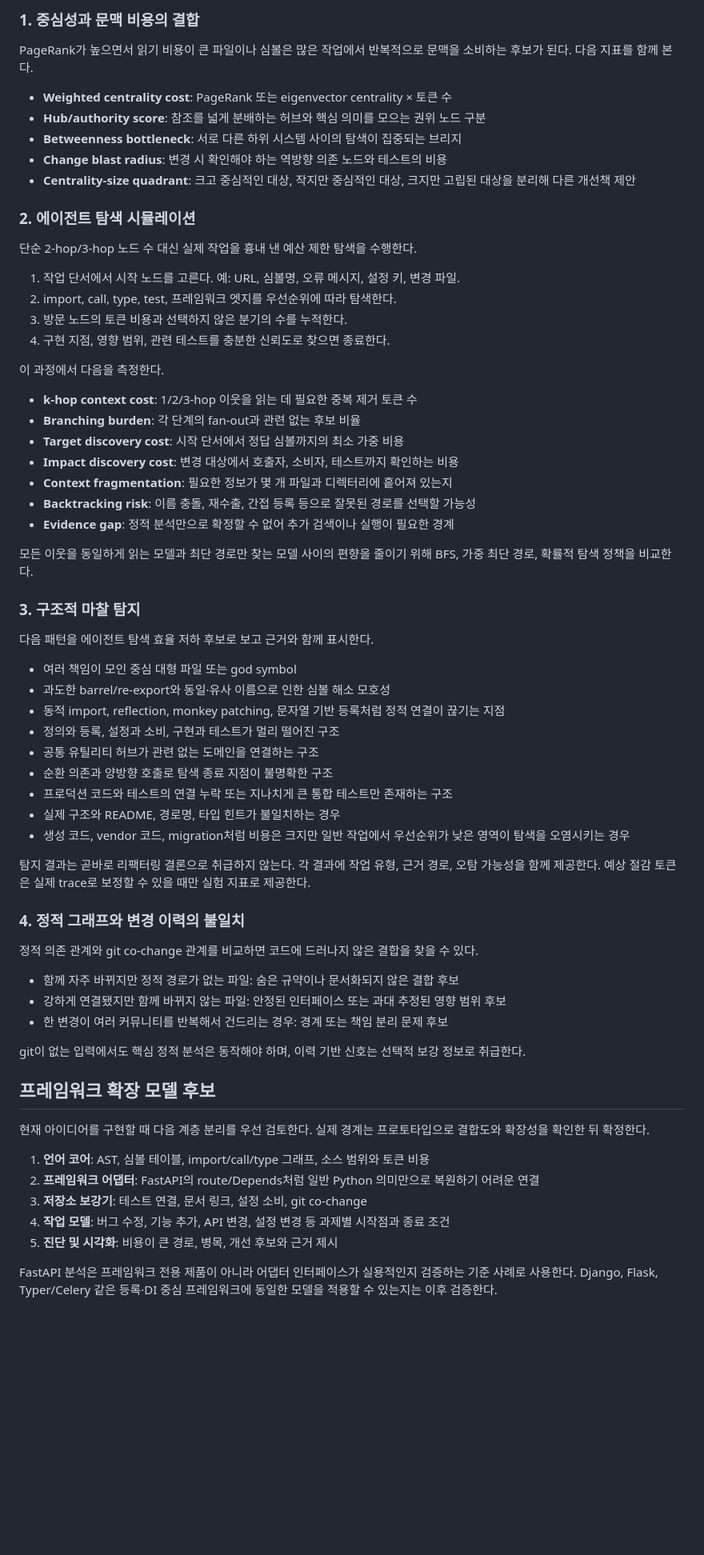
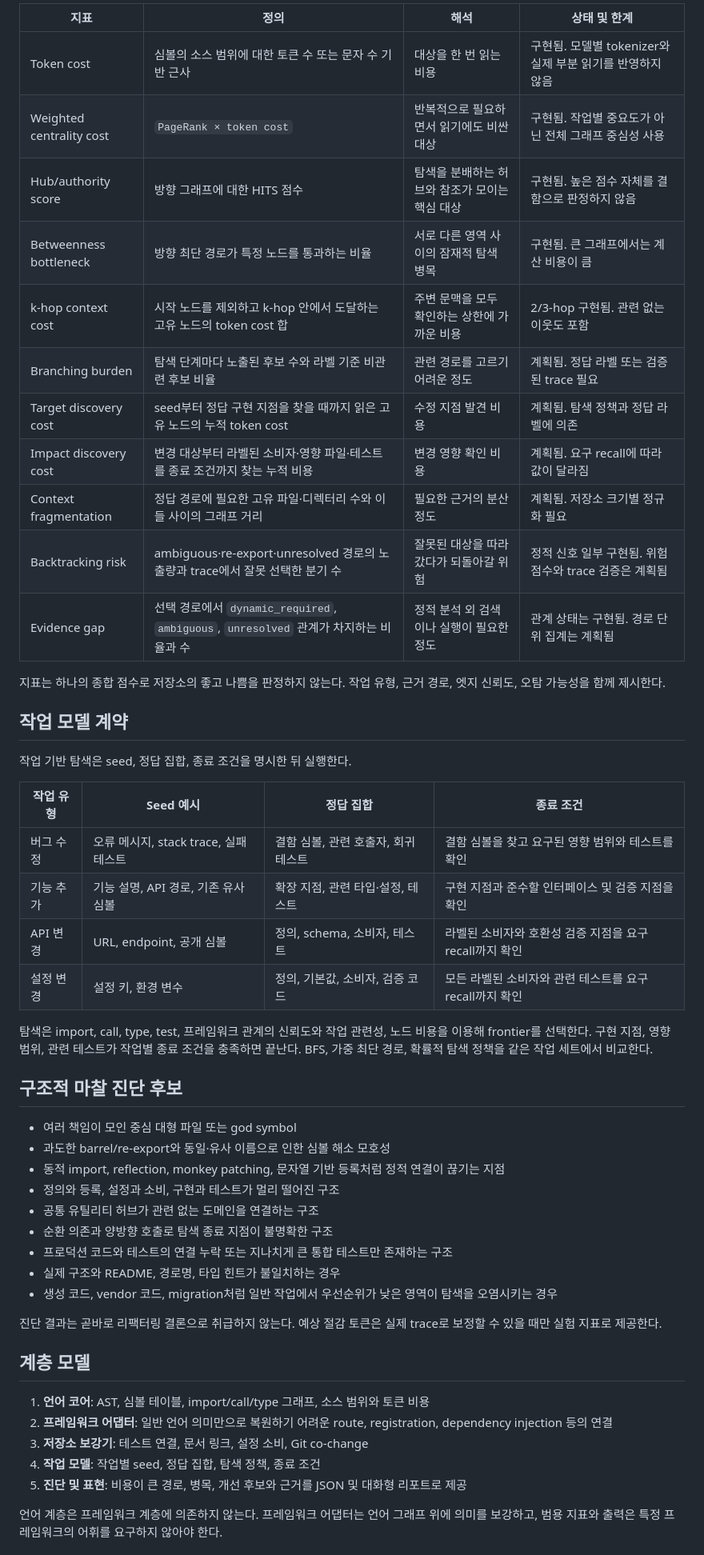
Before and after one commit to Doggy-Footprint/Code-Analyzer-for-Agents, a Markdown page: IDEA.md, the part around one of its changes. Shown at 80% size. GitHub-like rendering; blank space fills up the shorter version.

```diff
--- a/IDEA.md
+++ b/IDEA.md
@@ -35,38 +46,34 @@ FastAPI 시각화는 이 목표를 검증하는 첫 번째 프레임워크 사
 
-### 1. 중심성과 문맥 비용의 결합
+| 지표 | 정의 | 해석 | 상태 및 한계 |
+|---|---|---|---|
+| Token cost | 심볼의 소스 범위에 대한 토큰 수 또는 문자 수 기반 근사 | 대상을 한 번 읽는 비용 | 구현됨. 모델별 tokenizer와 실제 부분 읽기를 반영하지 않음 |
+| Weighted centrality cost | `PageRank × token cost` | 반복적으로 필요하면서 읽기에도 비싼 대상 | 구현됨. 작업별 중요도가 아닌 전체 그래프 중심성 사용 |
+| Hub/authority score | 방향 그래프에 대한 HITS 점수 | 탐색을 분배하는 허브와 참조가 모이는 핵심 대상 | 구현됨. 높은 점수 자체를 결함으로 판정하지 않음 |
+| Betweenness bottleneck | 방향 최단 경로가 특정 노드를 통과하는 비율 | 서로 다른 영역 사이의 잠재적 탐색 병목 | 구현됨. 큰 그래프에서는 계산 비용이 큼 |
+| k-hop context cost | 시작 노드를 제외하고 k-hop 안에서 도달하는 고유 노드의 token cost 합 | 주변 문맥을 모두 확인하는 상한에 가까운 비용 | 2/3-hop 구현됨. 관련 없는 이웃도 포함 |
+| Branching burden | 탐색 단계마다 노출된 후보 수와 라벨 기준 비관련 후보 비율 | 관련 경로를 고르기 어려운 정도 | 계획됨. 정답 라벨 또는 검증된 trace 필요 |
+| Target discovery cost | seed부터 정답 구현 지점을 찾을 때까지 읽은 고유 노드의 누적 token cost | 수정 지점 발견 비용 | 계획됨. 탐색 정책과 정답 라벨에 의존 |
+| Impact discovery cost | 변경 대상부터 라벨된 소비자·영향 파일·테스트를 종료 조건까지 찾는 누적 비용 | 변경 영향 확인 비용 | 계획됨. 요구 recall에 따라 값이 달라짐 |
+| Context fragmentation | 정답 경로에 필요한 고유 파일·디렉터리 수와 이들 사이의 그래프 거리 | 필요한 근거의 분산 정도 | 계획됨. 저장소 크기별 정규화 필요 |
+| Backtracking risk | ambiguous·re-export·unresolved 경로의 노출량과 trace에서 잘못 선택한 분기 수 | 잘못된 대상을 따라갔다가 되돌아갈 위험 | 정적 신호 일부 구현됨. 위험 점수와 trace 검증은 계획됨 |
+| Evidence gap | 선택 경로에서 `dynamic_required`, `ambiguous`, `unresolved` 관계가 차지하는 비율과 수 | 정적 분석 외 검색이나 실행이 필요한 정도 | 관계 상태는 구현됨. 경로 단위 집계는 계획됨 |
 
-PageRank가 높으면서 읽기 비용이 큰 파일이나 심볼은 많은 작업에서 반복적으로 문맥을 소비하는 후보가 된다. 다음 지표를 함께 본다.
+지표는 하나의 종합 점수로 저장소의 좋고 나쁨을 판정하지 않는다. 작업 유형, 근거 경로, 엣지 신뢰도, 오탐 가능성을 함께 제시한다.
 
-- **Weighted centrality cost**: PageRank 또는 eigenvector centrality × 토큰 수
-- **Hub/authority score**: 참조를 넓게 분배하는 허브와 핵심 의미를 모으는 권위 노드 구분
-- **Betweenness bottleneck**: 서로 다른 하위 시스템 사이의 탐색이 집중되는 브리지
-- **Change blast radius**: 변경 시 확인해야 하는 역방향 의존 노드와 테스트의 비용
-- **Centrality-size quadrant**: 크고 중심적인 대상, 작지만 중심적인 대상, 크지만 고립된 대상을 분리해 다른 개선책 제안
+## 작업 모델 계약
 
-### 2. 에이전트 탐색 시뮬레이션
+작업 기반 탐색은 seed, 정답 집합, 종료 조건을 명시한 뒤 실행한다.
 
-단순 2-hop/3-hop 노드 수 대신 실제 작업을 흉내 낸 예산 제한 탐색을 수행한다.
+| 작업 유형 | Seed 예시 | 정답 집합 | 종료 조건 |
+|---|---|---|---|
+| 버그 수정 | 오류 메시지, stack trace, 실패 테스트 | 결함 심볼, 관련 호출자, 회귀 테스트 | 결함 심볼을 찾고 요구된 영향 범위와 테스트를 확인 |
+| 기능 추가 | 기능 설명, API 경로, 기존 유사 심볼 | 확장 지점, 관련 타입·설정, 테스트 | 구현 지점과 준수할 인터페이스 및 검증 지점을 확인 |
+| API 변경 | URL, endpoint, 공개 심볼 | 정의, schema, 소비자, 테스트 | 라벨된 소비자와 호환성 검증 지점을 요구 recall까지 확인 |
+| 설정 변경 | 설정 키, 환경 변수 | 정의, 기본값, 소비자, 검증 코드 | 모든 라벨된 소비자와 관련 테스트를 요구 recall까지 확인 |
 
-1. 작업 단서에서 시작 노드를 고른다. 예: URL, 심볼명, 오류 메시지, 설정 키, 변경 파일.
-2. import, call, type, test, 프레임워크 엣지를 우선순위에 따라 탐색한다.
-3. 방문 노드의 토큰 비용과 선택하지 않은 분기의 수를 누적한다.
-4. 구현 지점, 영향 범위, 관련 테스트를 충분한 신뢰도로 찾으면 종료한다.
+탐색은 import, call, type, test, 프레임워크 관계의 신뢰도와 작업 관련성, 노드 비용을 이용해 frontier를 선택한다. 구현 지점, 영향 범위, 관련 테스트가 작업별 종료 조건을 충족하면 끝난다. BFS, 가중 최단 경로, 확률적 탐색 정책을 같은 작업 세트에서 비교한다.
 
-이 과정에서 다음을 측정한다.
-
-- **k-hop context cost**: 1/2/3-hop 이웃을 읽는 데 필요한 중복 제거 토큰 수
-- **Branching burden**: 각 단계의 fan-out과 관련 없는 후보 비율
-- **Target discovery cost**: 시작 단서에서 정답 심볼까지의 최소 가중 비용
-- **Impact discovery cost**: 변경 대상에서 호출자, 소비자, 테스트까지 확인하는 비용
-- **Context fragmentation**: 필요한 정보가 몇 개 파일과 디렉터리에 흩어져 있는지
-- **Backtracking risk**: 이름 충돌, 재수출, 간접 등록 등으로 잘못된 경로를 선택할 가능성
-- **Evidence gap**: 정적 분석만으로 확정할 수 없어 추가 검색이나 실행이 필요한 경계
-
-모든 이웃을 동일하게 읽는 모델과 최단 경로만 찾는 모델 사이의 편향을 줄이기 위해 BFS, 가중 최단 경로, 확률적 탐색 정책을 비교한다.
-
-### 3. 구조적 마찰 탐지
-
-다음 패턴을 에이전트 탐색 효율 저하 후보로 보고 근거와 함께 표시한다.
+## 구조적 마찰 진단 후보
 
 - 여러 책임이 모인 중심 대형 파일 또는 god symbol
 - 과도한 barrel/re-export와 동일·유사 이름으로 인한 심볼 해소 모호성
@@ -76,29 +83,17 @@ PageRank가 높으면서 읽기 비용이 큰 파일이나 심볼은 많은 작
 - 순환 의존과 양방향 호출로 탐색 종료 지점이 불명확한 구조
 - 프로덕션 코드와 테스트의 연결 누락 또는 지나치게 큰 통합 테스트만 존재하는 구조
 - 실제 구조와 README, 경로명, 타입 힌트가 불일치하는 경우
-- 생성 코드, vendor 코드, migration처럼 비용은 크지만 일반 작업에서 우선순위가 낮은 영역이 탐색을 오염시키는 경우
+- 생성 코드, vendor 코드, migration처럼 일반 작업에서 우선순위가 낮은 영역이 탐색을 오염시키는 경우
 
-탐지 결과는 곧바로 리팩터링 결론으로 취급하지 않는다. 각 결과에 작업 유형, 근거 경로, 오탐 가능성을 함께 제공한다. 예상 절감 토큰은 실제 trace로 보정할 수 있을 때만 실험 지표로 제공한다.
+진단 결과는 곧바로 리팩터링 결론으로 취급하지 않는다. 예상 절감 토큰은 실제 trace로 보정할 수 있을 때만 실험 지표로 제공한다.
 
-### 4. 정적 그래프와 변경 이력의 불일치
-
-정적 의존 관계와 git co-change 관계를 비교하면 코드에 드러나지 않은 결합을 찾을 수 있다.
-
-- 함께 자주 바뀌지만 정적 경로가 없는 파일: 숨은 규약이나 문서화되지 않은 결합 후보
-- 강하게 연결됐지만 함께 바뀌지 않는 파일: 안정된 인터페이스 또는 과대 추정된 영향 범위 후보
-- 한 변경이 여러 커뮤니티를 반복해서 건드리는 경우: 경계 또는 책임 분리 문제 후보
-
-git이 없는 입력에서도 핵심 정적 분석은 동작해야 하며, 이력 기반 신호는 선택적 보강 정보로 취급한다.
-
-## 프레임워크 확장 모델 후보
-
-현재 아이디어를 구현할 때 다음 계층 분리를 우선 검토한다. 실제 경계는 프로토타입으로 결합도와 확장성을 확인한 뒤 확정한다.
+## 계층 모델
 
 1. **언어 코어**: AST, 심볼 테이블, import/call/type 그래프, 소스 범위와 토큰 비용
-2. **프레임워크 어댑터**: FastAPI의 route/Depends처럼 일반 Python 의미만으로 복원하기 어려운 연결
-3. **저장소 보강기**: 테스트 연결, 문서 링크, 설정 소비, git co-change
-4. **작업 모델**: 버그 수정, 기능 추가, API 변경, 설정 변경 등 과제별 시작점과 종료 조건
-5. **진단 및 시각화**: 비용이 큰 경로, 병목, 개선 후보와 근거 제시
+2. **프레임워크 어댑터**: 일반 언어 의미만으로 복원하기 어려운 route, registration, dependency injection 등의 연결
+3. **저장소 보강기**: 테스트 연결, 문서 링크, 설정 소비, Git co-change
+4. **작업 모델**: 작업별 seed, 정답 집합, 탐색 정책, 종료 조건
+5. **진단 및 표현**: 비용이 큰 경로, 병목, 개선 후보와 근거를 JSON 및 대화형 리포트로 제공
 
-FastAPI 분석은 프레임워크 전용 제품이 아니라 어댑터 인터페이스가 실용적인지 검증하는 기준 사례로 사용한다. Django, Flask, Typer/Celery 같은 등록·DI 중심 프레임워크에 동일한 모델을 적용할 수 있는지는 이후 검증한다.
+언어 계층은 프레임워크 계층에 의존하지 않는다. 프레임워크 어댑터는 언어 그래프 위에 의미를 보강하고, 범용 지표와 출력은 특정 프레임워크의 어휘를 요구하지 않아야 한다.
 
```
Also changed, not shown: other parts of IDEA.md (+111 -51 lines).
